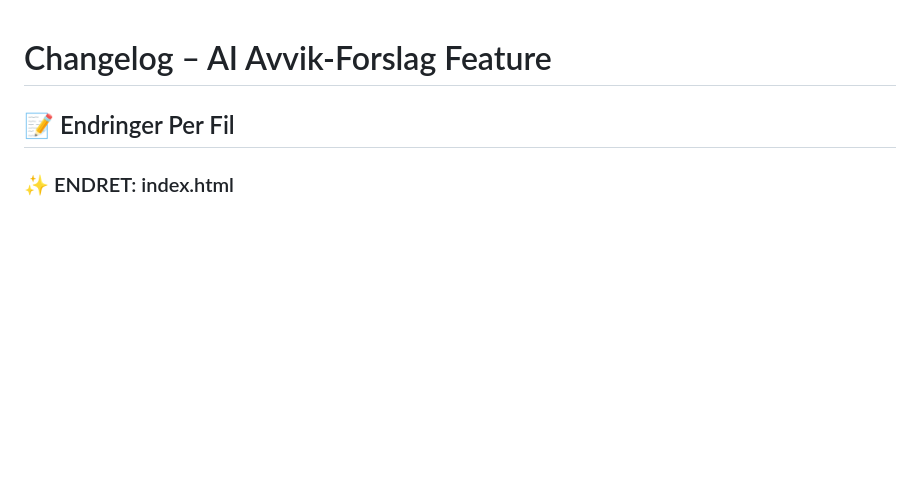
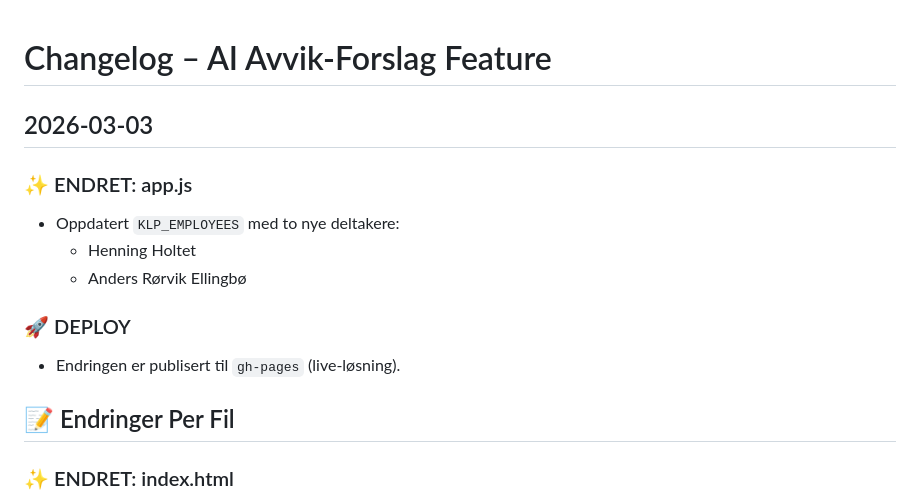
Before and after one commit to RobertSkaug/befaring-pwa, a Markdown page: CHANGELOG.md, the part around the change. Rendered like a GitHub page; blank space fills up the shorter version.

Commit message:
Update changelog for new KLP participants

```diff
--- a/CHANGELOG.md
+++ b/CHANGELOG.md
@@ -1,4 +1,14 @@
 # Changelog – AI Avvik-Forslag Feature
+
+## 2026-03-03
+
+### ✨ ENDRET: app.js
+- Oppdatert `KLP_EMPLOYEES` med to nye deltakere:
+  - Henning Holtet
+  - Anders Rørvik Ellingbø
+
+### 🚀 DEPLOY
+- Endringen er publisert til `gh-pages` (live-løsning).
 
 ## 📝 Endringer Per Fil
 
```
